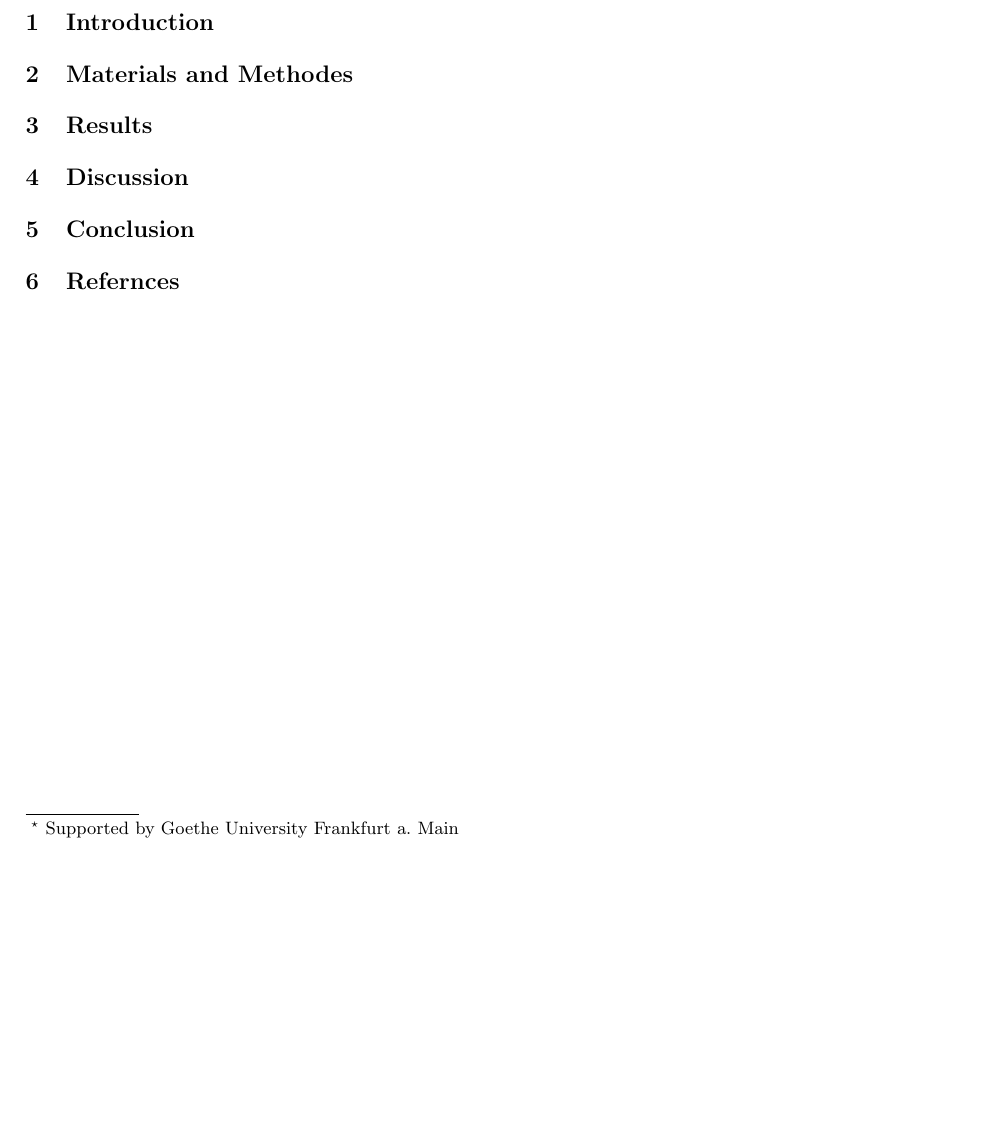
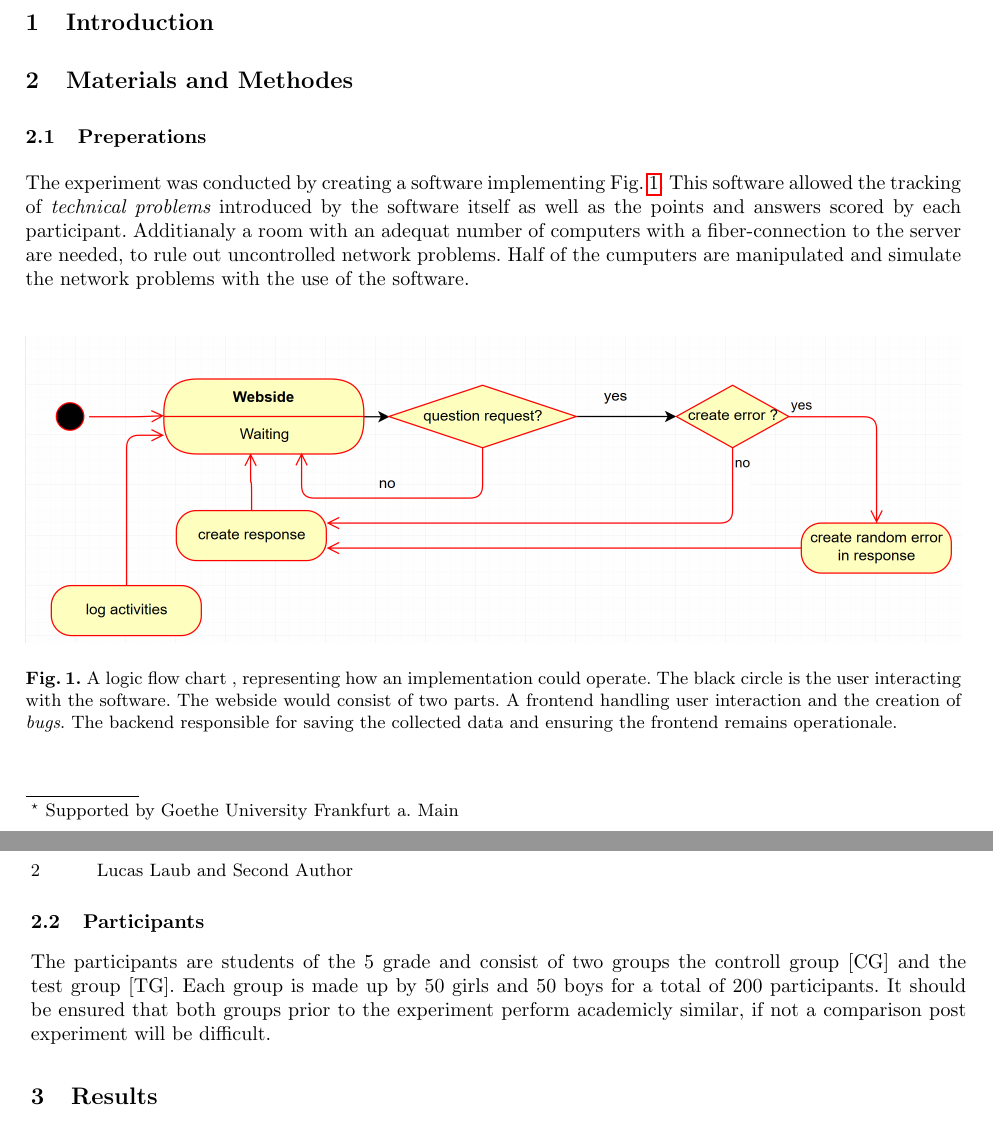
Before and after one commit to UebeI2lauf/insertcreativeName, a LaTeX paper (Draft.tex): part of the page before the commit and two parts of pages 1 and 2 of 2 after it, the two joined at a grey line, cut so that both start at the same text, the shorter picture padded with empty space. Compiled offline with pdfLaTeX.

Commit message:
Adding methodes

```diff
--- a/Draft.tex
+++ b/Draft.tex
@@ -39,6 +39,30 @@ differences.
 
 \section{Introduction}
 \section{Materials and Methodes}
+\subsection{Preperations}
+The experiment was conducted by creating a software implementing Fig.~\ref{fig1}.
+This software allowed the tracking of {\itshape technical problems} introduced by
+the software itself as well as the points and answers scored by each participant.
+Additianaly a room with an adequat number of computers with a fiber-connection
+to the server are needed, to rule out uncontrolled network problems.
+Half of the cumputers are manipulated and simulate the network problems with the
+use of the software.
+
+\begin{figure}
+    \includegraphics[width=\textwidth]{UML Prototyp.PNG}
+    \caption{A logic flow chart , representing how an implementation could operate.
+    The black circle is the user interacting with the software. The webside would
+    consist of two parts. A frontend handling user interaction and the creation of {\itshape bugs}.
+    The backend responsible for saving the collected data and ensuring the frontend
+    remains operationale.} \label{fig1}
+\end{figure}
+
+\subsection{Participants}
+The participants are students of the 5 grade and consist of two groups the controll group [CG] and
+the test group [TG]. Each group is made up by 50 girls and 50 boys for a total of 200 participants.
+It should be ensured that both groups prior to the experiment perform academicly similar, if not a
+comparison post experiment will be difficult.
+
 \section{Results}
 \section{Discussion}
 \section{Conclusion}
```
Also changed, not shown: Draft.pdf, UML Prototyp.PNG (added).
